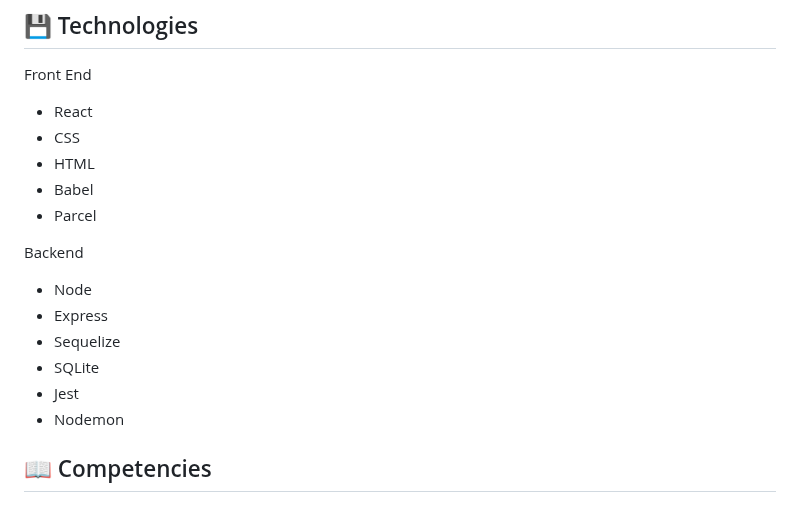
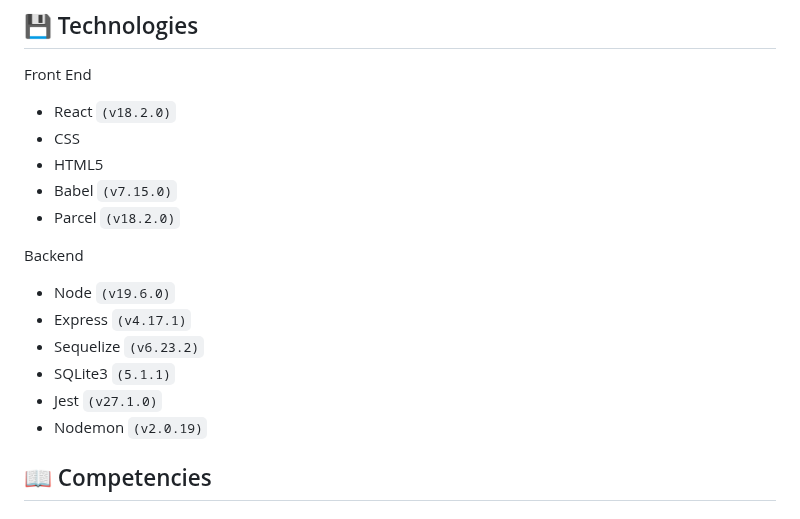
Before and after one commit to krystallopez/KL-portfolio, a Markdown page: Module Projects/InventoryApp.md, the part around one of its changes. GitHub-like rendering.

```diff
--- a/Module Projects/InventoryApp.md
+++ b/Module Projects/InventoryApp.md
@@ -52,23 +55,23 @@ The design for this project was mainly focused on user readability and the backe
 
 Front End
 <ul>
-  <li> React </li>
+  <li> React <code>(v18.2.0)</code> </li>
   <li> CSS </li>
-  <li> HTML </li>
-  <li> Babel</li>
-  <li> Parcel </li>
+  <li> HTML5 </li>
+  <li> Babel <code>(v7.15.0)</code></li>
+  <li> Parcel <code>(v18.2.0)</code> </li>
 
 
 </ul>
 
 Backend
 <ul>
-<li>Node</li>
-<li>Express</li>
-<li>Sequelize</li>
-<li>SQLite</li>
-<li>Jest</li>
-<li>Nodemon</li>
+<li>Node <code>(v19.6.0)</code></li>
+<li>Express <code>(v4.17.1)</code></li>
+<li>Sequelize <code>(v6.23.2)</code></li>
+<li>SQLite3 <code>(5.1.1)</code></li>
+<li>Jest <code>(v27.1.0)</code></li>
+<li>Nodemon <code>(v2.0.19)</code></li>
 </ul>
 
 ## :book: Competencies
```
Also changed, not shown: other parts of Module Projects/InventoryApp.md (+9 -6 lines).
